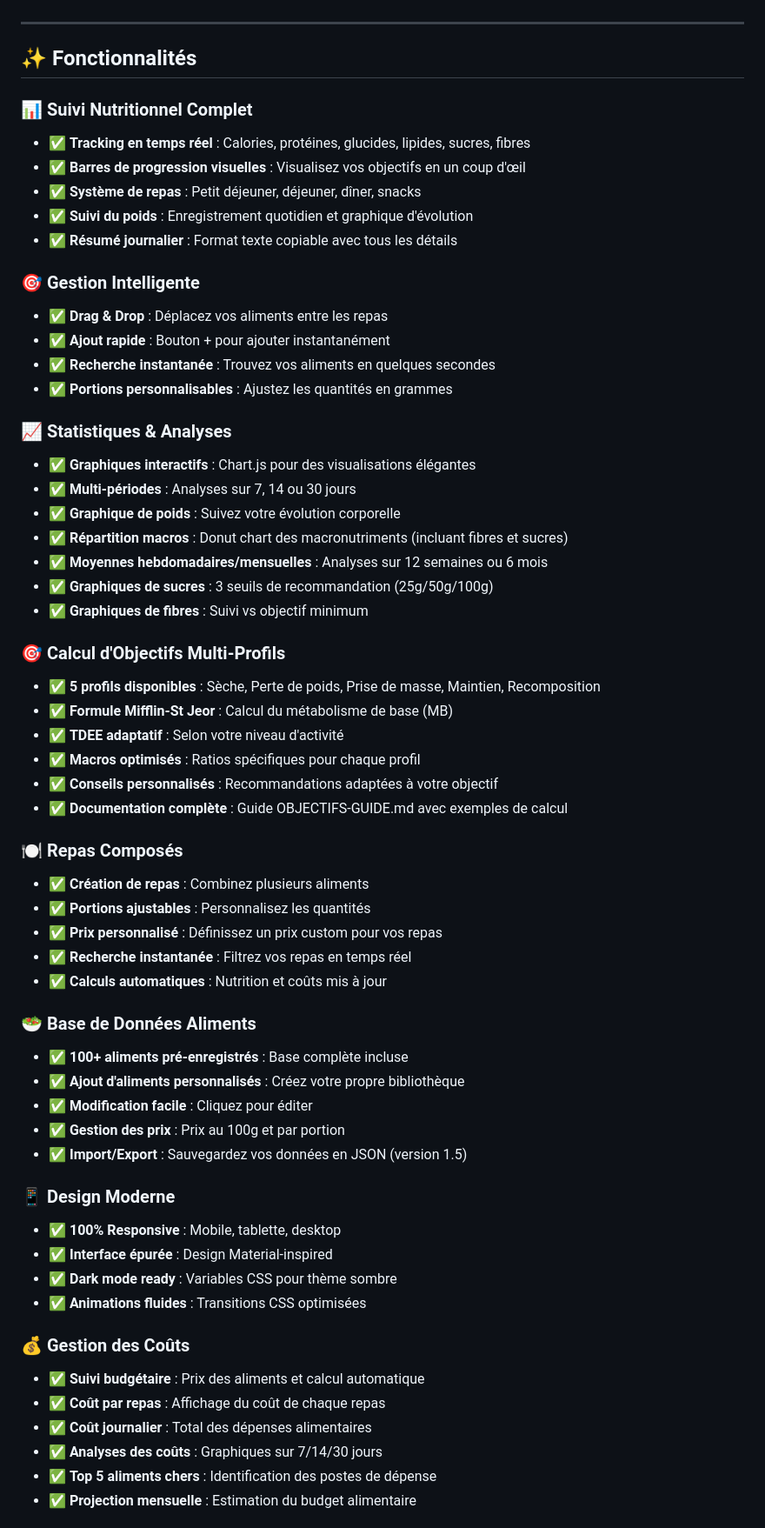
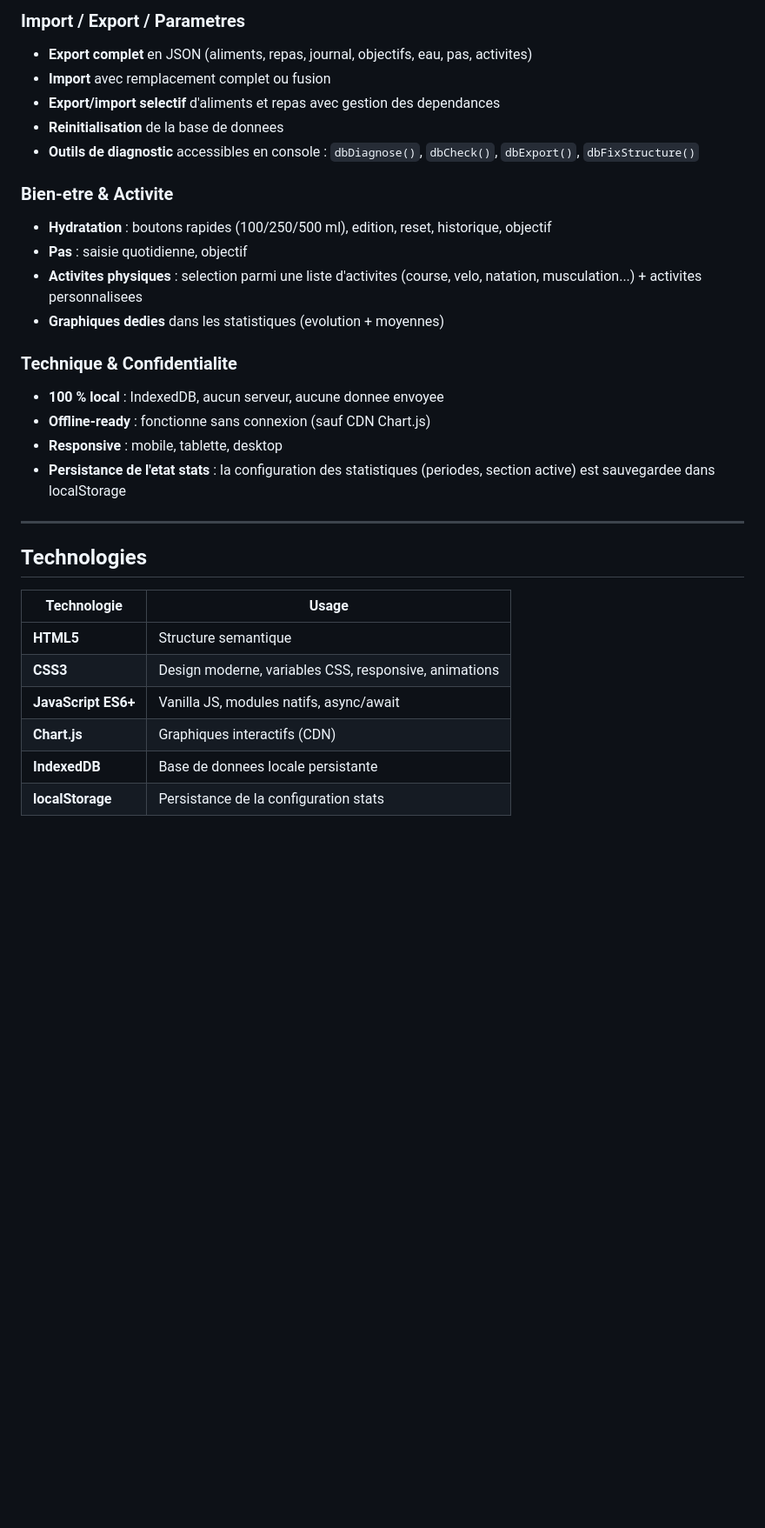
Before and after one commit to matcoco/tracker_nutrition_v1, a Markdown page: README.md, the part around one of its changes. Shown at 87% size. Rendered like a GitHub page; blank space fills up the shorter version.

```diff
--- a/README.md
+++ b/README.md
@@ -56,63 +141,35 @@ Cette version majeure apporte des fonctionnalités essentielles pour personnalis
+### Import / Export / Parametres
+
+- **Export complet** en JSON (aliments, repas, journal, objectifs, eau, pas, activites)
+- **Import** avec remplacement complet ou fusion
+- **Export/import selectif** d'aliments et repas avec gestion des dependances
+- **Reinitialisation** de la base de donnees
+- **Outils de diagnostic** accessibles en console : `dbDiagnose()`, `dbCheck()`, `dbExport()`, `dbFixStructure()`
+
+### Bien-etre & Activite
+
+- **Hydratation** : boutons rapides (100/250/500 ml), edition, reset, historique, objectif
+- **Pas** : saisie quotidienne, objectif
+- **Activites physiques** : selection parmi une liste d'activites (course, velo, natation, musculation...) + activites personnalisees
+- **Graphiques dedies** dans les statistiques (evolution + moyennes)
+
+### Technique & Confidentialite
+
+- **100 % local** : IndexedDB, aucun serveur, aucune donnee envoyee
+- **Offline-ready** : fonctionne sans connexion (sauf CDN Chart.js)
+- **Responsive** : mobile, tablette, desktop
+- **Persistance de l'etat stats** : la configuration des statistiques (periodes, section active) est sauvegardee dans localStorage
 
 ---
 
-## ✨ Fonctionnalités
+## Technologies
 
-### 📊 Suivi Nutritionnel Complet
-- ✅ **Tracking en temps réel** : Calories, protéines, glucides, lipides, sucres, fibres
-- ✅ **Barres de progression visuelles** : Visualisez vos objectifs en un coup d'œil
-- ✅ **Système de repas** : Petit déjeuner, déjeuner, dîner, snacks
-- ✅ **Suivi du poids** : Enregistrement quotidien et graphique d'évolution
-- ✅ **Résumé journalier** : Format texte copiable avec tous les détails
+| Technologie | Usage |
+|------------|-------|
+| **HTML5** | Structure semantique |
+| **CSS3** | Design moderne, variables CSS, responsive, animations |
+| **JavaScript ES6+** | Vanilla JS, modules natifs, async/await |
+| **Chart.js** | Graphiques interactifs (CDN) |
+| **IndexedDB** | Base de donnees locale persistante |
+| **localStorage** | Persistance de la configuration stats |
 
-### 🎯 Gestion Intelligente
-- ✅ **Drag & Drop** : Déplacez vos aliments entre les repas
-- ✅ **Ajout rapide** : Bouton + pour ajouter instantanément
-- ✅ **Recherche instantanée** : Trouvez vos aliments en quelques secondes
-- ✅ **Portions personnalisables** : Ajustez les quantités en grammes
-
-### 📈 Statistiques & Analyses
-- ✅ **Graphiques interactifs** : Chart.js pour des visualisations élégantes
-- ✅ **Multi-périodes** : Analyses sur 7, 14 ou 30 jours
-- ✅ **Graphique de poids** : Suivez votre évolution corporelle
-- ✅ **Répartition macros** : Donut chart des macronutriments (incluant fibres et sucres)
-- ✅ **Moyennes hebdomadaires/mensuelles** : Analyses sur 12 semaines ou 6 mois
-- ✅ **Graphiques de sucres** : 3 seuils de recommandation (25g/50g/100g)
-- ✅ **Graphiques de fibres** : Suivi vs objectif minimum
-
-### 🎯 Calcul d'Objectifs Multi-Profils
-- ✅ **5 profils disponibles** : Sèche, Perte de poids, Prise de masse, Maintien, Recomposition
-- ✅ **Formule Mifflin-St Jeor** : Calcul du métabolisme de base (MB)
-- ✅ **TDEE adaptatif** : Selon votre niveau d'activité
-- ✅ **Macros optimisés** : Ratios spécifiques pour chaque profil
-- ✅ **Conseils personnalisés** : Recommandations adaptées à votre objectif
-- ✅ **Documentation complète** : Guide OBJECTIFS-GUIDE.md avec exemples de calcul
-
-### 🍽️ Repas Composés
-- ✅ **Création de repas** : Combinez plusieurs aliments
-- ✅ **Portions ajustables** : Personnalisez les quantités
-- ✅ **Prix personnalisé** : Définissez un prix custom pour vos repas
-- ✅ **Recherche instantanée** : Filtrez vos repas en temps réel
-- ✅ **Calculs automatiques** : Nutrition et coûts mis à jour
-
-### 🥗 Base de Données Aliments
-- ✅ **100+ aliments pré-enregistrés** : Base complète incluse
-- ✅ **Ajout d'aliments personnalisés** : Créez votre propre bibliothèque
-- ✅ **Modification facile** : Cliquez pour éditer
-- ✅ **Gestion des prix** : Prix au 100g et par portion
-- ✅ **Import/Export** : Sauvegardez vos données en JSON (version 1.5)
-
-### 📱 Design Moderne
-- ✅ **100% Responsive** : Mobile, tablette, desktop
-- ✅ **Interface épurée** : Design Material-inspired
-- ✅ **Dark mode ready** : Variables CSS pour thème sombre
-- ✅ **Animations fluides** : Transitions CSS optimisées
-
-### 💰 Gestion des Coûts
-- ✅ **Suivi budgétaire** : Prix des aliments et calcul automatique
-- ✅ **Coût par repas** : Affichage du coût de chaque repas
-- ✅ **Coût journalier** : Total des dépenses alimentaires
-- ✅ **Analyses des coûts** : Graphiques sur 7/14/30 jours
-- ✅ **Top 5 aliments chers** : Identification des postes de dépense
-- ✅ **Projection mensuelle** : Estimation du budget alimentaire
-
```
Also changed, not shown: other parts of README.md (+192 -299 lines).
